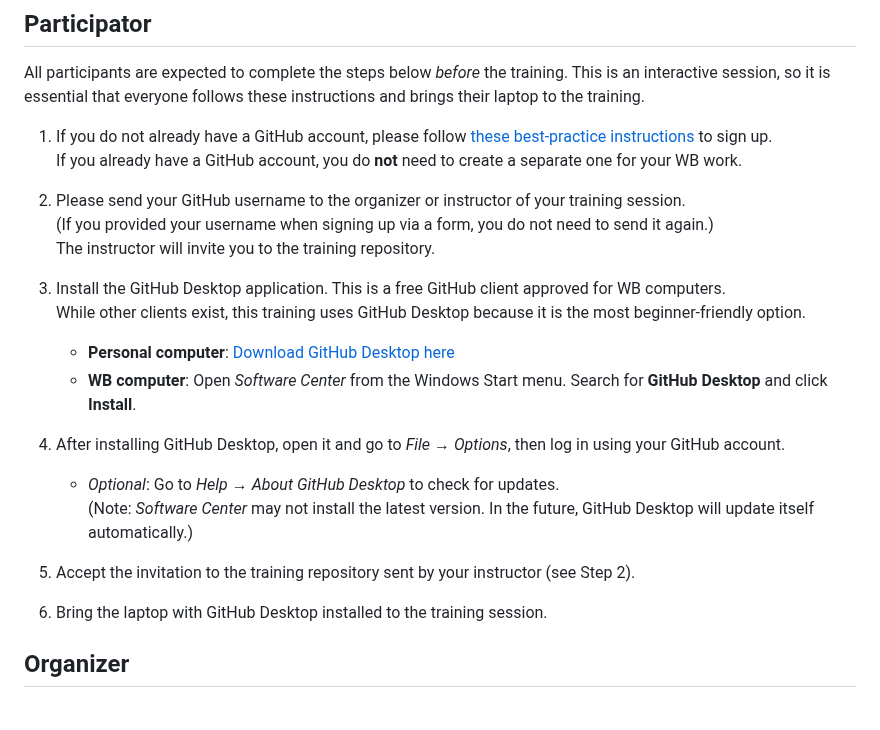
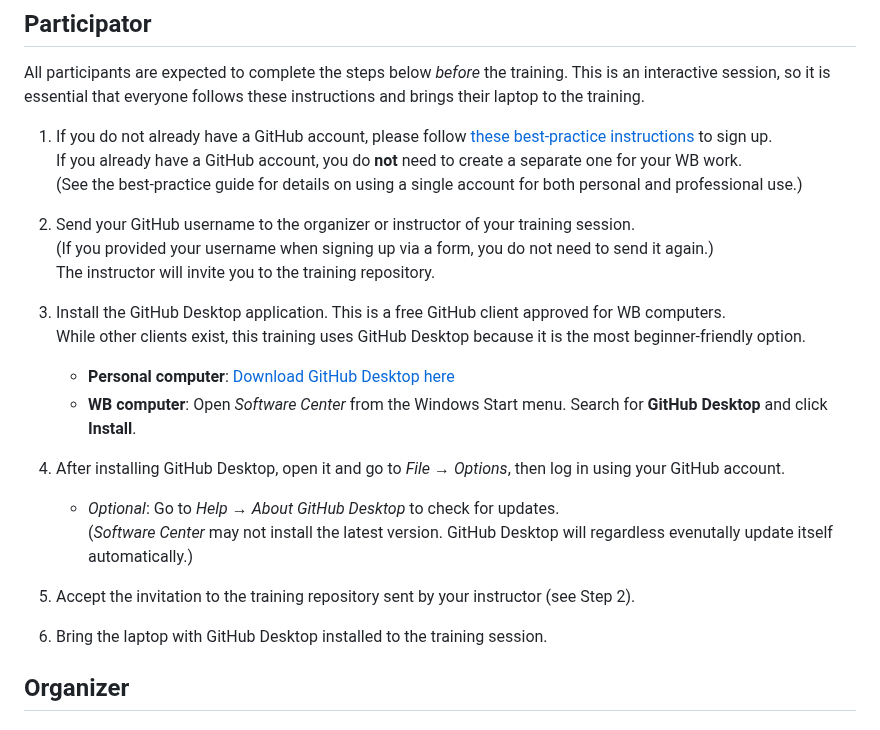
Before and after one commit to worldbank/dime-github-trainings, a Markdown page: GitHub-trainings/Intro-Git-GitHub-Contributor/Training-Preperations-Contributor.md, the part around the change. GitHub-like rendering.

```diff
--- a/GitHub-trainings/Intro-Git-GitHub-Contributor/Training-Preperations-Contributor.md
+++ b/GitHub-trainings/Intro-Git-GitHub-Contributor/Training-Preperations-Contributor.md
@@ -6,8 +6,9 @@ All participants are expected to complete the steps below *before* the training.
 
 1. If you do not already have a GitHub account, please follow [these best-practice instructions](https://github.com/worldbank/dime-github-trainings/blob/master/GitHub-resources/DIME-GitHub-Guides/Creating-GitHub-account.md) to sign up.
    If you already have a GitHub account, you do **not** need to create a separate one for your WB work.
+   (See the best-practice guide for details on using a single account for both personal and professional use.)
 
-2. Please send your GitHub username to the organizer or instructor of your training session.
+2. Send your GitHub username to the organizer or instructor of your training session.
    (If you provided your username when signing up via a form, you do not need to send it again.)
    The instructor will invite you to the training repository.
 
@@ -18,12 +19,11 @@ All participants are expected to complete the steps below *before* the training.
 
 4. After installing GitHub Desktop, open it and go to _File_ → _Options_, then log in using your GitHub account.
    - _Optional_: Go to _Help_ → _About GitHub Desktop_ to check for updates.
-     (Note: *Software Center* may not install the latest version. In the future, GitHub Desktop will update itself automatically.)
+     (*Software Center* may not install the latest version. GitHub Desktop will regardless evenutally update itself automatically.)
 
 5. Accept the invitation to the training repository sent by your instructor (see Step 2).
 
 6. Bring the laptop with GitHub Desktop installed to the training session.
-
 
 ## Organizer
 
```
